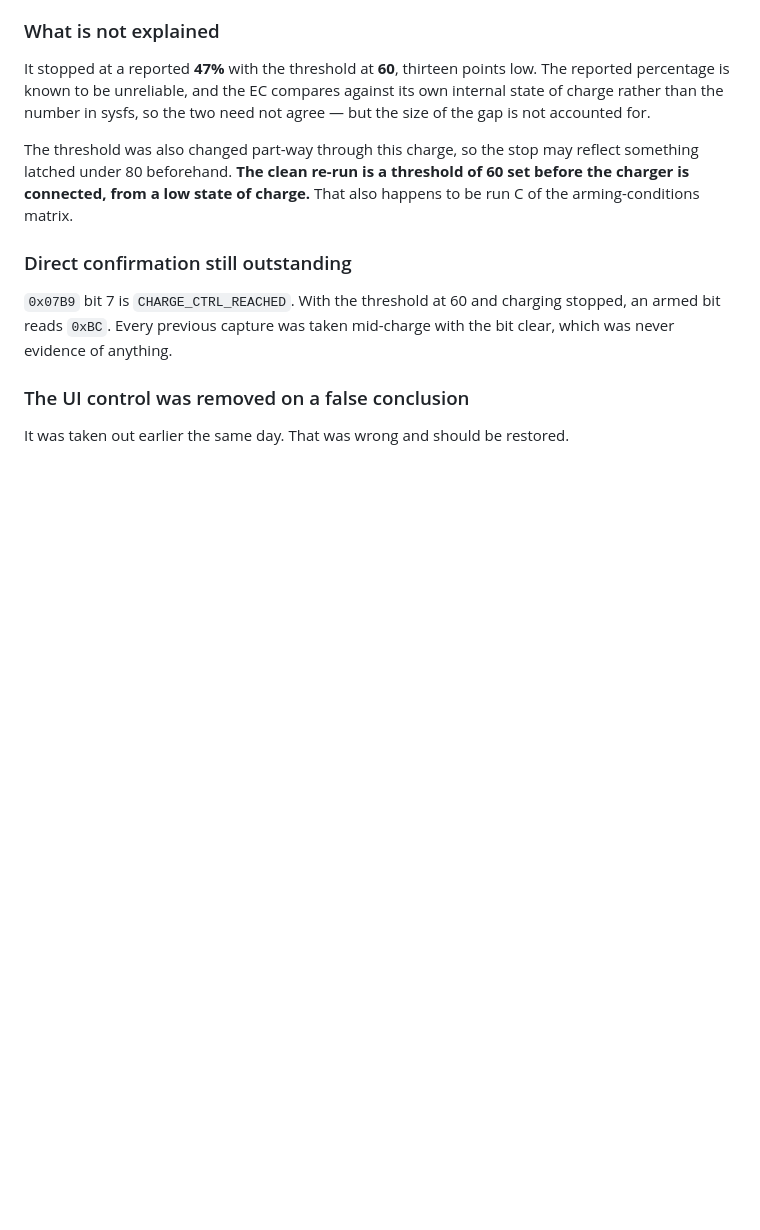
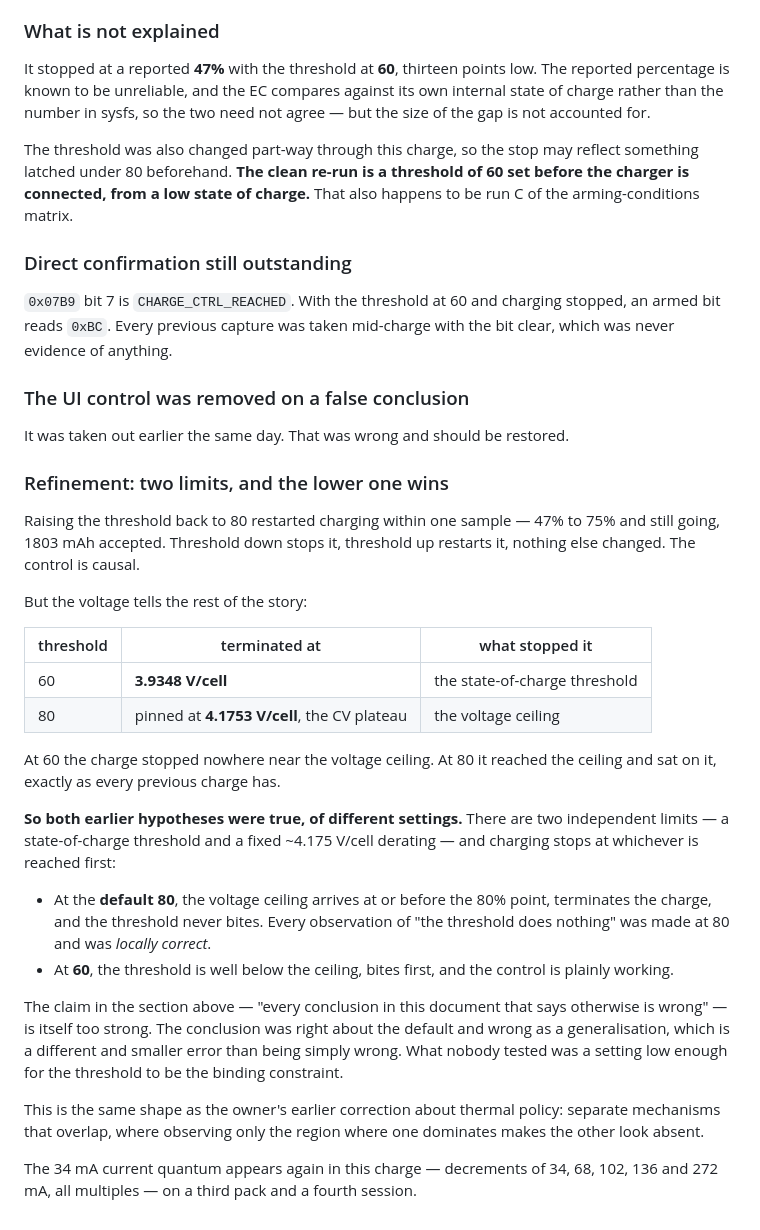
Before and after one commit to Gumwars/HydroControl, a Markdown page: CHARGE-CEILING-TRIGGER-CHAIN.md, the part around the change. GitHub-like rendering; blank space fills up the shorter version.

Commit message:
Two limits, and the lower one wins -- I overstated the correction
Raising the threshold back to 80 restarted charging within one
sample, 47% to 75%, 1803 mAh accepted. The control is causal.

But at 60 the charge stopped at 3.9348 V/cell, nowhere near the
voltage ceiling, and at 80 it is pinned at 4.1753 -- the same CV
plateau every previous charge reached. So there are two independent
limits, a state-of-charge threshold and a fixed ~4.175 V/cell
derating, and charging stops at whichever comes first.

At the default 80 the voltage ceiling arrives at or before the 80%
point and terminates the charge, so the threshold never bites. Every
observation of "the threshold does nothing" was made at 80 and was
locally correct.

Which makes my own correction an hour ago -- "every conclusion in this
document that says otherwise is wrong" -- too strong. The conclusion
was right about the default and wrong as a generalisation. Nobody had
tested a setting low enough for the threshold to be the binding
constraint.

Same shape as the owner s earlier correction about thermal policy:
separate mechanisms that overlap, where observing only the region
where one dominates makes the other look absent.

Co-Authored-By: Claude Opus 5 <noreply@anthropic.com>

```diff
--- a/CHARGE-CEILING-TRIGGER-CHAIN.md
+++ b/CHARGE-CEILING-TRIGGER-CHAIN.md
@@ -485,3 +485,45 @@ mid-charge with the bit clear, which was never evidence of anything.
 ### The UI control was removed on a false conclusion
 
 It was taken out earlier the same day. That was wrong and should be restored.
+
+
+### Refinement: two limits, and the lower one wins
+
+Raising the threshold back to 80 restarted charging within one sample — 47%
+to 75% and still going, 1803 mAh accepted. Threshold down stops it, threshold
+up restarts it, nothing else changed. The control is causal.
+
+But the voltage tells the rest of the story:
+
+| threshold | terminated at | what stopped it |
+|---|---|---|
+| 60 | **3.9348 V/cell** | the state-of-charge threshold |
+| 80 | pinned at **4.1753 V/cell**, the CV plateau | the voltage ceiling |
+
+At 60 the charge stopped nowhere near the voltage ceiling. At 80 it reached
+the ceiling and sat on it, exactly as every previous charge has.
+
+**So both earlier hypotheses were true, of different settings.** There are two
+independent limits — a state-of-charge threshold and a fixed ~4.175 V/cell
+derating — and charging stops at whichever is reached first:
+
+- At the **default 80**, the voltage ceiling arrives at or before the 80%
+  point, terminates the charge, and the threshold never bites. Every
+  observation of "the threshold does nothing" was made at 80 and was
+  *locally correct*.
+- At **60**, the threshold is well below the ceiling, bites first, and the
+  control is plainly working.
+
+The claim in the section above — "every conclusion in this document that says
+otherwise is wrong" — is itself too strong. The conclusion was right about
+the default and wrong as a generalisation, which is a different and smaller
+error than being simply wrong. What nobody tested was a setting low enough
+for the threshold to be the binding constraint.
+
+This is the same shape as the owner's earlier correction about thermal
+policy: separate mechanisms that overlap, where observing only the region
+where one dominates makes the other look absent.
+
+The 34 mA current quantum appears again in this charge — decrements of 34,
+68, 102, 136 and 272 mA, all multiples — on a third pack and a fourth
+session.
```
